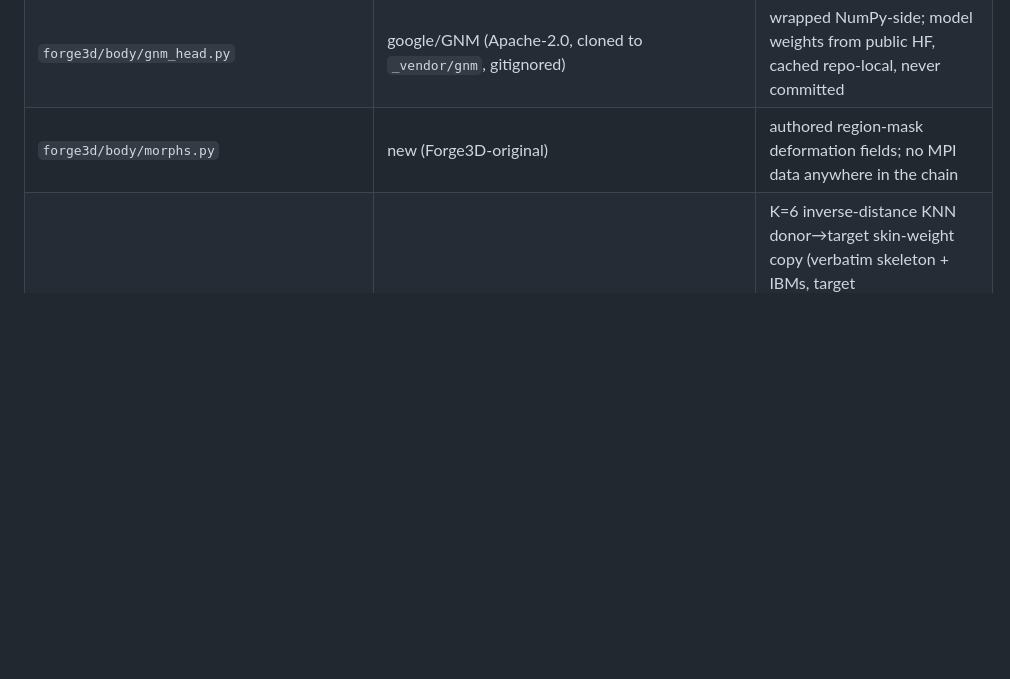
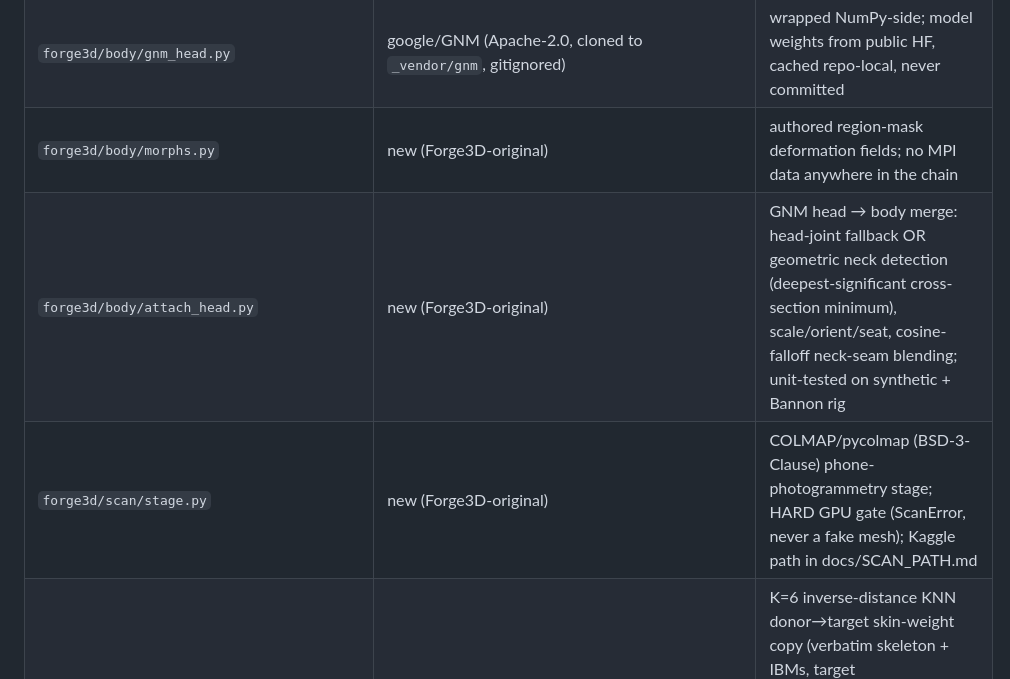
Before and after one commit to mhvnsnt/Forge3D, a Markdown page: docs/PROVENANCE.md, the part around the change. GitHub-like rendering; blank space fills up the shorter version.

Commit message:
Close-out: provenance rows for scan stage + attach_head

```diff
--- a/docs/PROVENANCE.md
+++ b/docs/PROVENANCE.md
@@ -19,6 +19,8 @@ Owner rule: reuse, don't duplicate. Provenance of everything ported in:
 | `forge3d/blender/stage.py` | Bannon `bannon_blender_rig.py` (op sequence: headless import -> join -> merge doubles -> normals -> decimate -> auto-weight -> export) | generalized as pipeline stages (cleanup/remesh/weights/58-retarget); bmesh used for mesh surgery (merge_by_distance op is unstable headless) |
 | `forge3d/body/gnm_head.py` | google/GNM (Apache-2.0, cloned to `_vendor/gnm`, gitignored) | wrapped NumPy-side; model weights from public HF, cached repo-local, never committed |
 | `forge3d/body/morphs.py` | new (Forge3D-original) | authored region-mask deformation fields; no MPI data anywhere in the chain |
+| `forge3d/body/attach_head.py` | new (Forge3D-original) | GNM head → body merge: head-joint fallback OR geometric neck detection (deepest-significant cross-section minimum), scale/orient/seat, cosine-falloff neck-seam blending; unit-tested on synthetic + Bannon rig |
+| `forge3d/scan/stage.py` | new (Forge3D-original) | COLMAP/pycolmap (BSD-3-Clause) phone-photogrammetry stage; HARD GPU gate (ScanError, never a fake mesh); Kaggle path in docs/SCAN_PATH.md |
 | `forge3d/pipelines/transfer_weights.cjs` | Bannon `tools/model_diag/transfer_weights.cjs` @ 95300506b4b2a8be7ee7af54d2e93a2016dd9c4a | K=6 inverse-distance KNN donor→target skin-weight copy (verbatim skeleton + IBMs, target geometry/texture); proof run 2026-10-06: donor `docs/stage-evidence/bannon_15bone.glb` → 4mm-perturbed noskin target, 14789 verts, 15 joints, weight-sums exactly 1.0, top-joint agreement 100%, mean |W−W_donor| 0.01276; render + GLB under `docs/stage-evidence/donor-transfer/` |
 | `forge3d/pipelines/normalize_to_donor.cjs` | Bannon `out/tools/normalize_to_donor.cjs` (build-output dir, untracked) @ 95f68f4bd2af8241e9d63fc2e1c6979db99279f3 | companion: bakes target mesh into donor bind space (uniform height scale + centre translate) before transfer |
 | Bannon LICENSE for both ports | Copyright (c) 2026 mhvnsnt, All Rights Reserved | ported intra-owner (same copyright holder) at owner direction; no third-party code involved |
```
